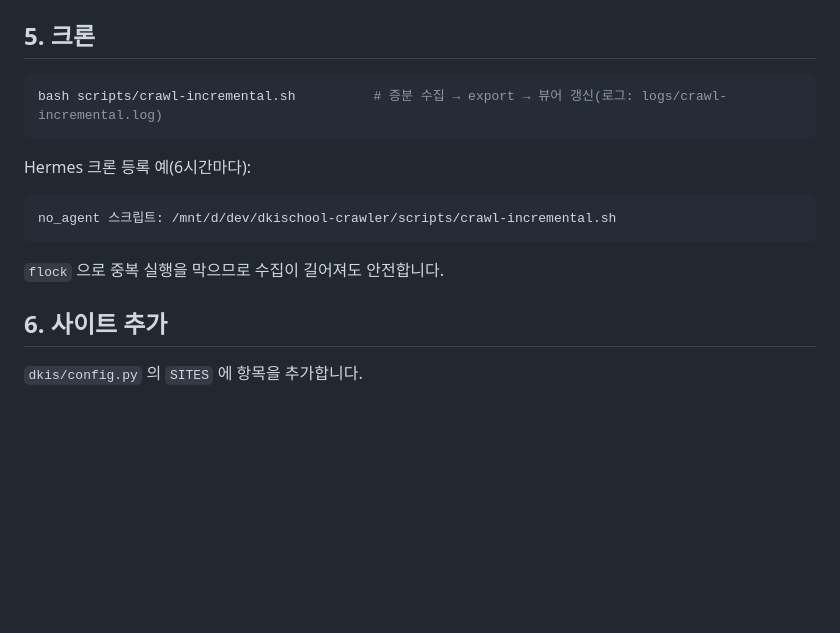
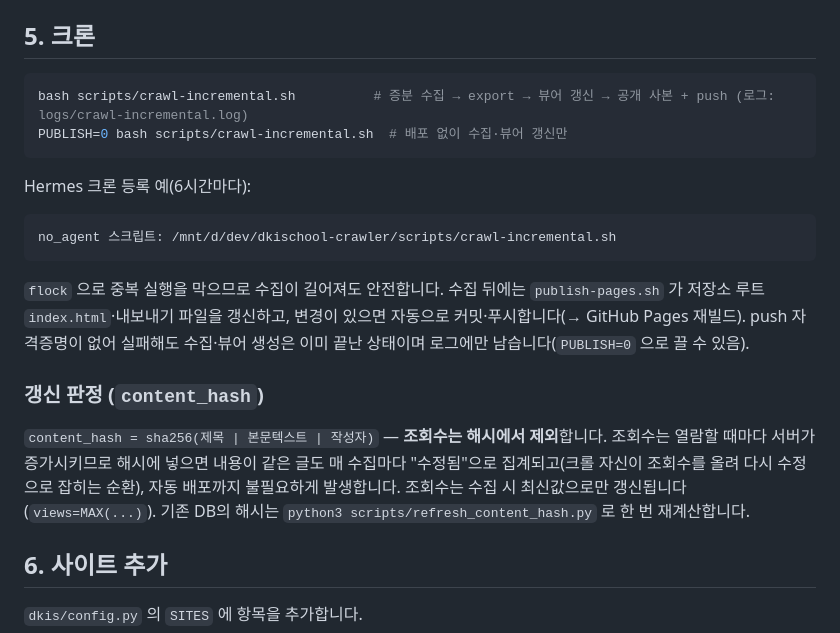
Before and after one commit to dogebi/dkischool, a Markdown page: README.md, the part around the change. Drawn GitHub-style; blank space fills up the shorter version.

Commit message:
docs: 크론 자동 배포(PUBLISH)와 content_hash 갱신 판정 규칙 문서화

````diff
--- a/README.md
+++ b/README.md
@@ -95,13 +95,25 @@ logs/, web/             실행 로그, 생성된 뷰어
 ## 5. 크론
 
 ```bash
-bash scripts/crawl-incremental.sh          # 증분 수집 → export → 뷰어 갱신(로그: logs/crawl-incremental.log)
+bash scripts/crawl-incremental.sh          # 증분 수집 → export → 뷰어 갱신 → 공개 사본 + push (로그: logs/crawl-incremental.log)
+PUBLISH=0 bash scripts/crawl-incremental.sh  # 배포 없이 수집·뷰어 갱신만
 ```
 Hermes 크론 등록 예(6시간마다):
 ```
 no_agent 스크립트: /mnt/d/dev/dkischool-crawler/scripts/crawl-incremental.sh
 ```
 `flock` 으로 중복 실행을 막으므로 수집이 길어져도 안전합니다.
+수집 뒤에는 `publish-pages.sh` 가 저장소 루트 `index.html`·내보내기 파일을 갱신하고,
+변경이 있으면 자동으로 커밋·푸시합니다(→ GitHub Pages 재빌드). push 자격증명이 없어 실패해도
+수집·뷰어 생성은 이미 끝난 상태이며 로그에만 남습니다(`PUBLISH=0` 으로 끌 수 있음).
+
+### 갱신 판정 (`content_hash`)
+
+`content_hash = sha256(제목 | 본문텍스트 | 작성자)` — **조회수는 해시에서 제외**합니다.
+조회수는 열람할 때마다 서버가 증가시키므로 해시에 넣으면 내용이 같은 글도 매 수집마다
+"수정됨"으로 집계되고(크롤 자신이 조회수를 올려 다시 수정으로 잡히는 순환), 자동 배포까지
+불필요하게 발생합니다. 조회수는 수집 시 최신값으로만 갱신됩니다(`views=MAX(...)`).
+기존 DB의 해시는 `python3 scripts/refresh_content_hash.py` 로 한 번 재계산합니다.
 
 ## 6. 사이트 추가
 
````
